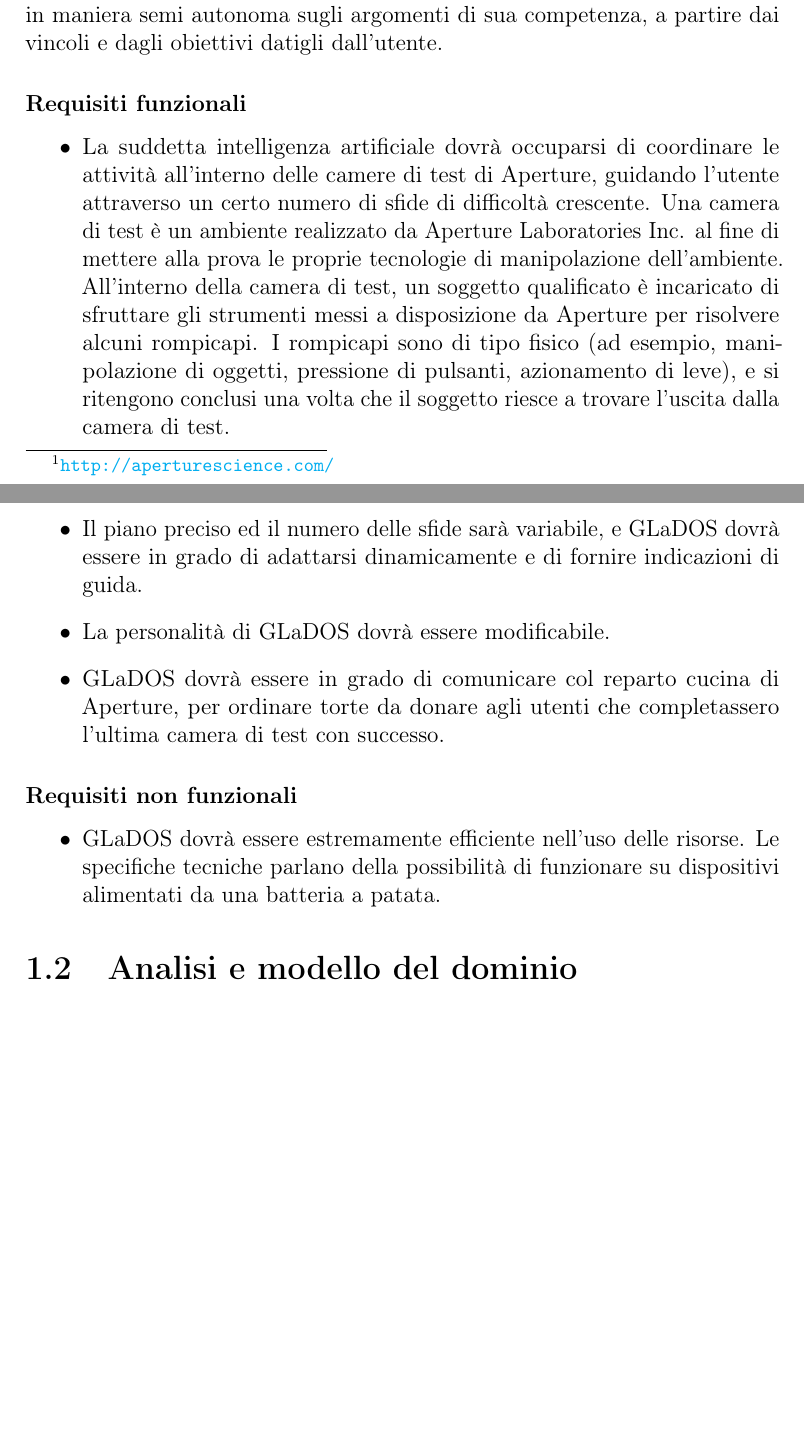
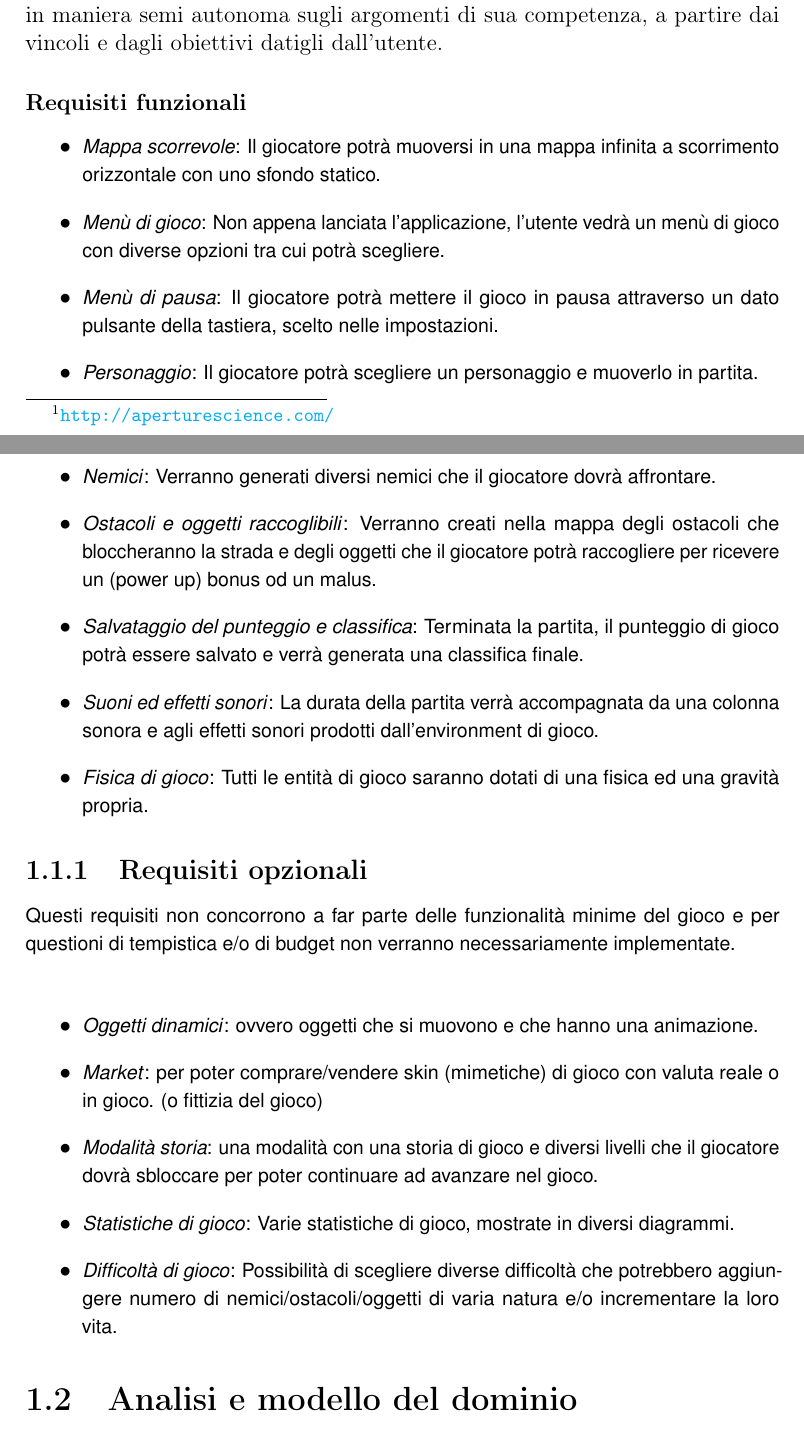
Before and after one commit to Pensilina14/bullet-ballet, a LaTeX document (relazione/main.tex, which reads relazione/Analisi.tex): two parts of pages 5 and 6 of 29 before the commit and two parts of pages 5 and 6 of 30 after it, joined at a grey line, cut so that both start at the same text, the shorter picture padded with empty space. Compiled offline with pdfLaTeX.

Commit message:
Add part of the Analysis: Functional and Optional Requirements in the project report.

```diff
--- a/relazione/Analisi.tex
+++ b/relazione/Analisi.tex
@@ -40,6 +56,24 @@
 Per intelligenza artificiale si intende un software in grado di assumere decisioni complesse in maniera semi autonoma sugli argomenti di sua competenza, a partire dai vincoli e dagli obiettivi datigli dall'utente.
 
 \subsubsection{Requisiti funzionali}
+
+\begin{itemize}
+	\item \textsf{\small \emph{Mappa scorrevole}: Il giocatore potrà muoversi in una mappa infinita a scorrimento orizzontale con uno sfondo statico.}
+	\item \textsf{\small \emph{Menù di gioco}: Non appena lanciata l'applicazione, l'utente vedrà un menù di gioco con diverse opzioni tra cui potrà scegliere.}
+	\item \textsf{\small \emph{Menù di pausa}: Il giocatore potrà mettere il gioco in pausa attraverso un dato pulsante della tastiera, scelto nelle impostazioni.}
+	\item \textsf{\small \emph{Personaggio}: Il giocatore potrà scegliere un personaggio e muoverlo in partita.}
+	\item \textsf{\small \emph{Nemici}: Verranno generati diversi nemici che il giocatore dovrà affrontare.}
+	\item \textsf{\small \emph{Ostacoli e oggetti raccoglibili}: Verranno creati nella mappa degli ostacoli che bloccheranno la strada e degli oggetti che il giocatore potrà raccogliere per ricevere un (power up) bonus od un malus.}
+	\item \textsf{\small \emph{Salvataggio del punteggio e classifica}: Terminata la partita, il punteggio di gioco potrà essere salvato e verrà generata una classifica finale.}
+	\item \textsf{\small \emph{Suoni ed effetti sonori}: La durata della partita verrà accompagnata da una colonna sonora e agli effetti sonori prodotti dall'environment di gioco.}
+	\item \textsf{\small \emph{Fisica di gioco}: Tutti le entità di gioco saranno dotati di una fisica ed una gravità propria.}
+	%\item \textsf{\small }
+	%\item \textsf{\small }
+	%\item \textsf{\small }
+	%\item \textsf{\small }
+\end{itemize}
+
+\begin{comment}
 \begin{itemize}
 \item La suddetta intelligenza artificiale dovrà occuparsi di coordinare le attività all'interno
 delle camere di test di Aperture, guidando l'utente attraverso un certo numero di sfide di
@@ -53,11 +87,27 @@
 \item La personalità di GLaDOS dovrà essere modificabile.
 \item GLaDOS dovrà essere in grado di comunicare col reparto cucina di Aperture, per ordinare torte da donare agli utenti che completassero l'ultima camera di test con successo.
 \end{itemize}
+\end{comment}
 
-\subsubsection{Requisiti non funzionali}
+%\subsubsection{Requisiti non funzionali}
+\subsection{Requisiti opzionali}
+
+\textsf{\small Questi requisiti non concorrono a far parte delle funzionalità minime del gioco e per questioni di tempistica e/o di budget non verranno necessariamente implementate.}\\
+
+\begin{itemize}
+	\item \textsf{\small \emph{Oggetti dinamici}: ovvero oggetti che si muovono e che hanno una animazione.}
+	\item \textsf{\small \emph{Market}: per poter comprare/vendere skin (mimetiche) di gioco con valuta reale o in gioco. (o fittizia del gioco)}
+	\item \textsf{\small \emph{Modalità storia}: una modalità con una storia di gioco e diversi livelli che il giocatore dovrà sbloccare per poter continuare ad avanzare nel gioco.}
+	\item \textsf{\small \emph{Statistiche di gioco}: Varie statistiche di gioco, mostrate in diversi diagrammi.}
+	\item \textsf{\small \emph{Difficoltà di gioco}: Possibilità di scegliere diverse difficoltà che potrebbero aggiungere numero di nemici/ostacoli/oggetti di varia natura e/o incrementare la loro vita.}
+	%\item \textsf{\small }
+\end{itemize}
+
+\begin{comment}
 \begin{itemize}
 \item GLaDOS dovrà essere estremamente efficiente nell'uso delle risorse. Le specifiche tecniche parlano della possibilità di funzionare su dispositivi alimentati da una batteria a patata.
 \end{itemize}
+\end{comment}
 
 \section{Analisi e modello del dominio}
 
```
Also changed, not shown: relazione/main.pdf, relazione/Analisi.tex (16 more changed lines). Lines whose indentation alone changed are shown as unchanged.
